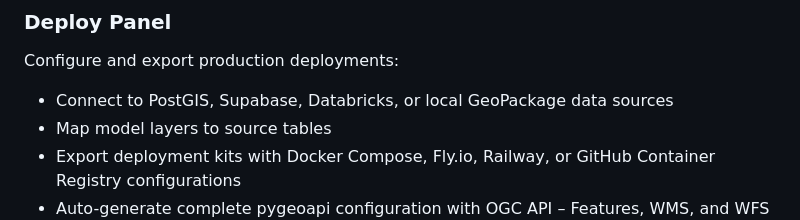
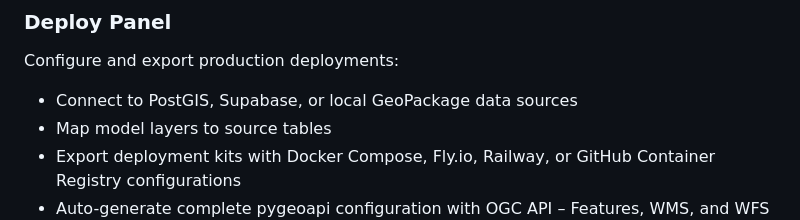
Before and after one commit to henrik716/waystones, a Markdown page: README.md, the part around the change. Rendered like a GitHub page.

```diff
--- a/README.md
+++ b/README.md
@@ -36,7 +36,7 @@ Migrate and transform existing GIS data:
 
 ### Deploy Panel
 Configure and export production deployments:
-- Connect to PostGIS, Supabase, Databricks, or local GeoPackage data sources
+- Connect to PostGIS, Supabase, or local GeoPackage data sources
 - Map model layers to source tables
 - Export deployment kits with Docker Compose, Fly.io, Railway, or GitHub Container Registry configurations
 - Auto-generate complete pygeoapi configuration with OGC API – Features, WMS, and WFS support
```
